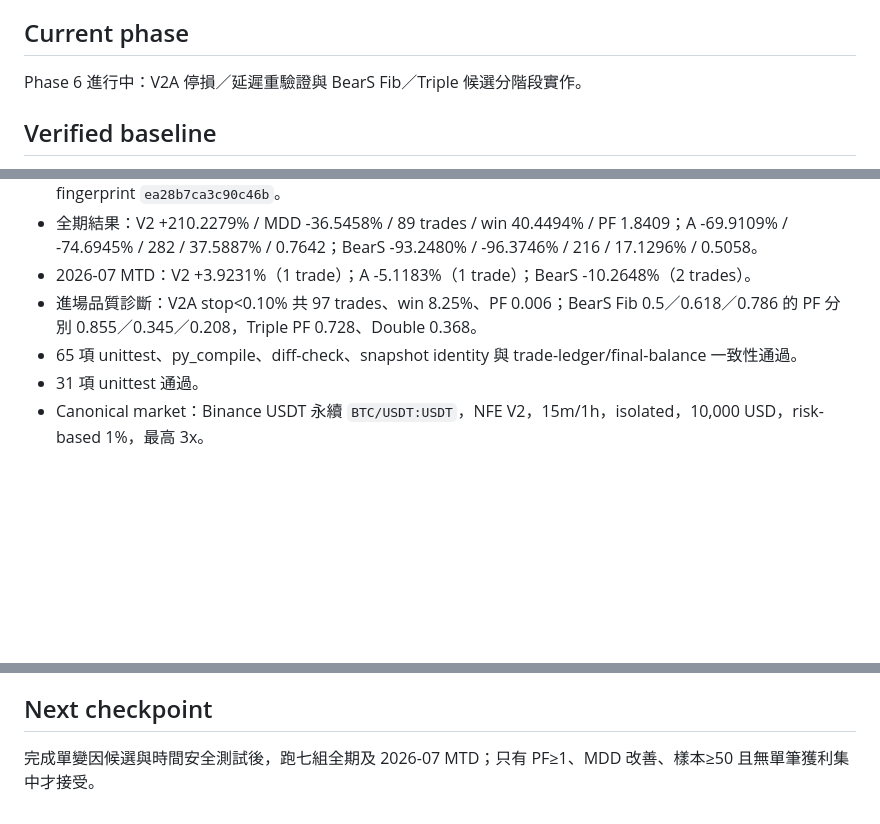
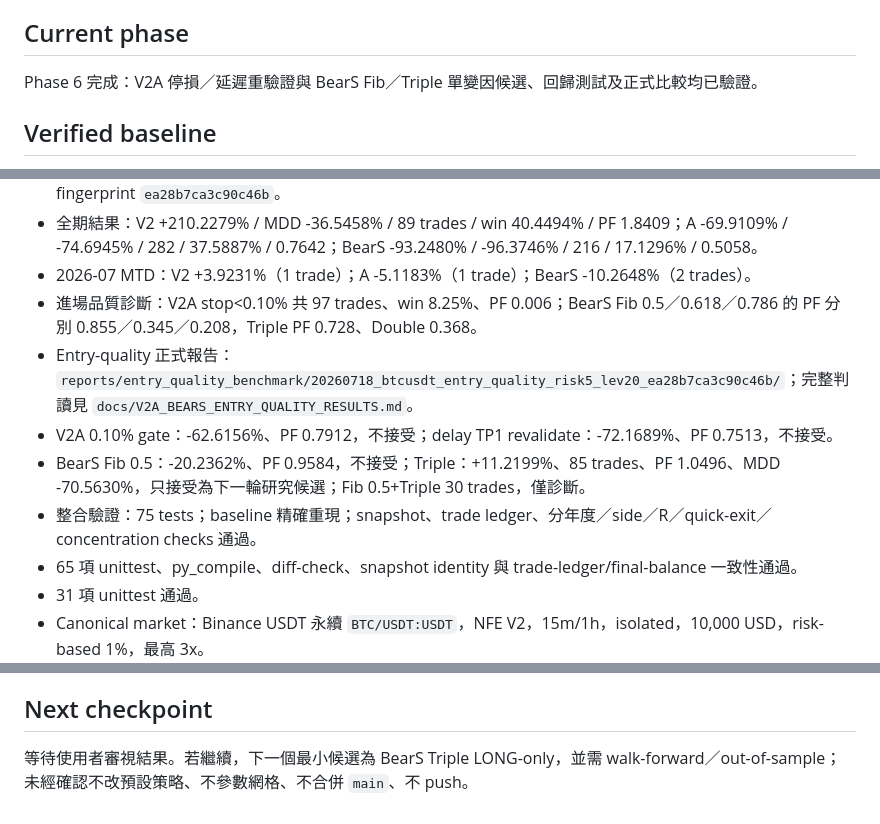
Before and after one commit to xx7893405-bit/v8_project, a Markdown page: PROJECT_STATE.md, 3 parts joined by grey strips. Rendered like a GitHub page; blank space fills up the shorter version.

Commit message:
Record V2A and BearS entry quality results

```diff
--- a/PROJECT_STATE.md
+++ b/PROJECT_STATE.md
@@ -6,7 +6,7 @@
 
 ## Current phase
 
-Phase 6 進行中：V2A 停損／延遲重驗證與 BearS Fib／Triple 候選分階段實作。
+Phase 6 完成：V2A 停損／延遲重驗證與 BearS Fib／Triple 單變因候選、回歸測試及正式比較均已驗證。
 
 ## Verified baseline
 
@@ -21,6 +21,10 @@ Phase 6 進行中：V2A 停損／延遲重驗證與 BearS Fib／Triple 候選分
 - 全期結果：V2 +210.2279% / MDD -36.5458% / 89 trades / win 40.4494% / PF 1.8409；A -69.9109% / -74.6945% / 282 / 37.5887% / 0.7642；BearS -93.2480% / -96.3746% / 216 / 17.1296% / 0.5058。
 - 2026-07 MTD：V2 +3.9231%（1 trade）；A -5.1183%（1 trade）；BearS -10.2648%（2 trades）。
 - 進場品質診斷：V2A stop<0.10% 共 97 trades、win 8.25%、PF 0.006；BearS Fib 0.5／0.618／0.786 的 PF 分別 0.855／0.345／0.208，Triple PF 0.728、Double 0.368。
+- Entry-quality 正式報告：`reports/entry_quality_benchmark/20260718_btcusdt_entry_quality_risk5_lev20_ea28b7ca3c90c46b/`；完整判讀見 `docs/V2A_BEARS_ENTRY_QUALITY_RESULTS.md`。
+- V2A 0.10% gate：-62.6156%、PF 0.7912，不接受；delay TP1 revalidate：-72.1689%、PF 0.7513，不接受。
+- BearS Fib 0.5：-20.2362%、PF 0.9584，不接受；Triple：+11.2199%、85 trades、PF 1.0496、MDD -70.5630%，只接受為下一輪研究候選；Fib 0.5+Triple 30 trades，僅診斷。
+- 整合驗證：75 tests；baseline 精確重現；snapshot、trade ledger、分年度／side／R／quick-exit／concentration checks 通過。
 - 65 項 unittest、py_compile、diff-check、snapshot identity 與 trade-ledger/final-balance 一致性通過。
 - 31 項 unittest 通過。
 - Canonical market：Binance USDT 永續 `BTC/USDT:USDT`，NFE V2，15m/1h，isolated，10,000 USD，risk-based 1%，最高 3x。
@@ -54,4 +58,4 @@ Phase 6 進行中：V2A 停損／延遲重驗證與 BearS Fib／Triple 候選分
 
 ## Next checkpoint
 
-完成單變因候選與時間安全測試後，跑七組全期及 2026-07 MTD；只有 PF≥1、MDD 改善、樣本≥50 且無單筆獲利集中才接受。
+等待使用者審視結果。若繼續，下一個最小候選為 BearS Triple LONG-only，並需 walk-forward／out-of-sample；未經確認不改預設策略、不參數網格、不合併 `main`、不 push。
```
Also changed, not shown: TASK_BOARD.md (+5 -5 lines), docs/V2A_BEARS_ENTRY_QUALITY_RESULTS.md (added, +68 -0 lines).
